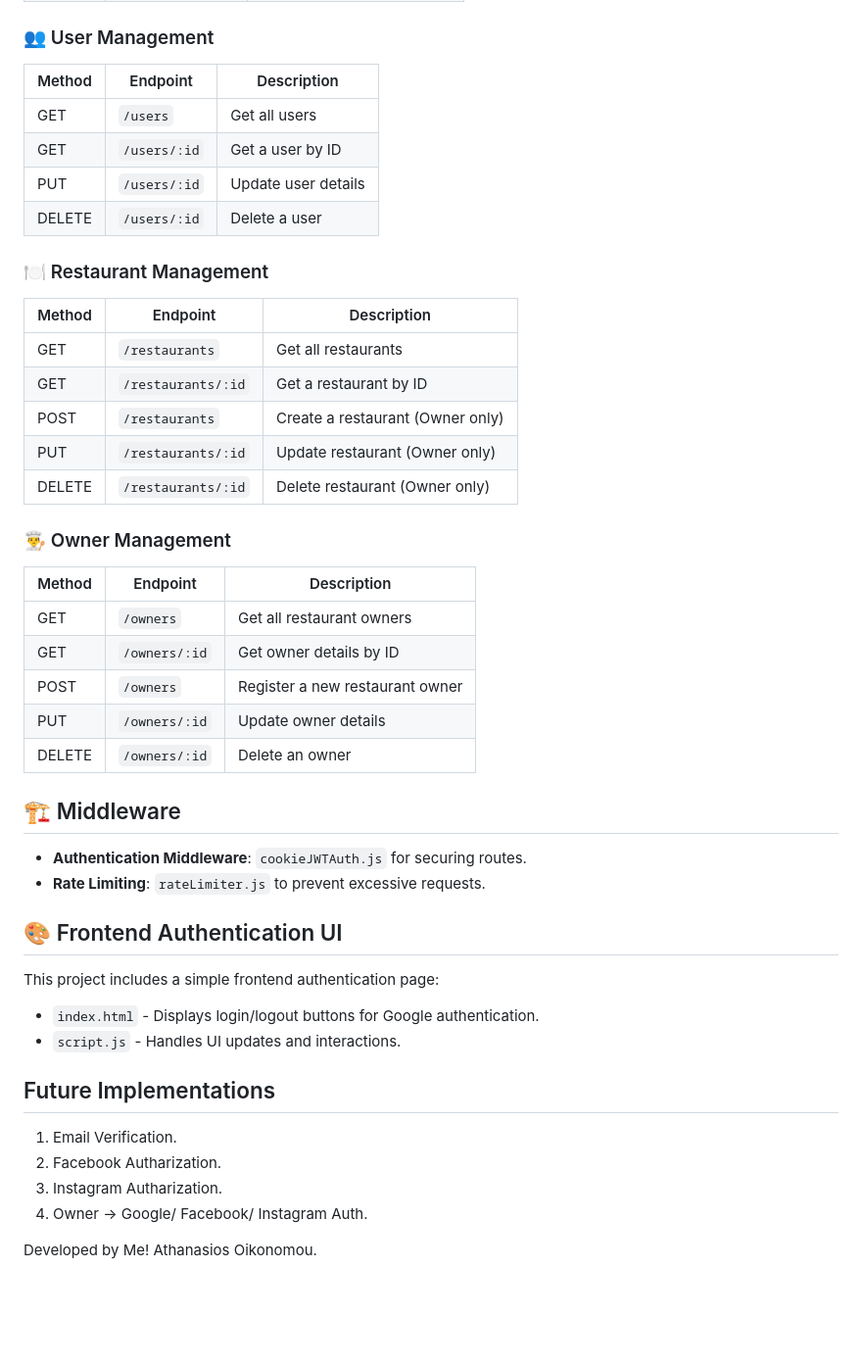
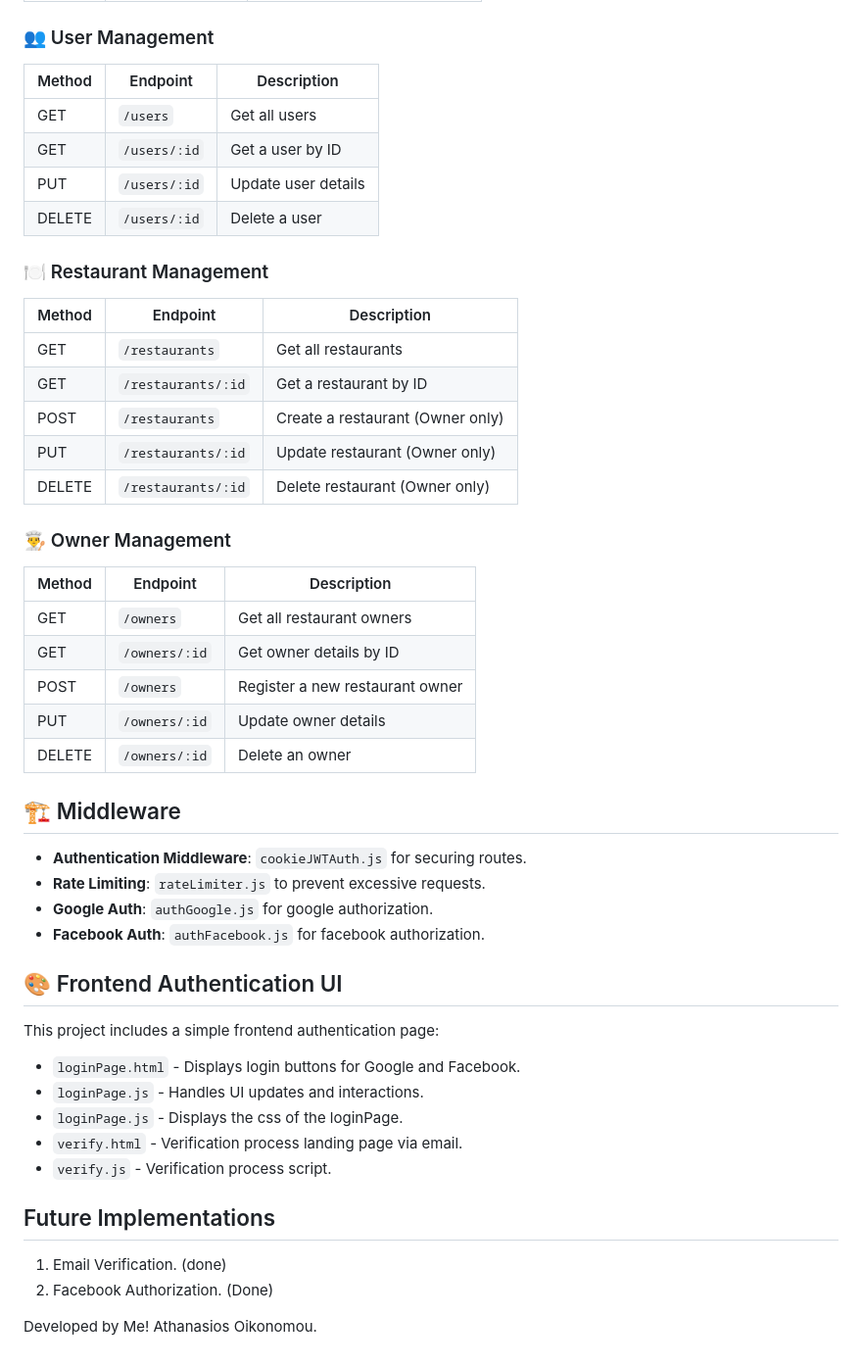
Before and after one commit to AthanasiosOikonomou/Yummy, a Markdown page: README.md, the part around the change printed below. Shown: that part at 98% size. Drawn GitHub-style; blank space fills up the shorter version.

```diff
--- a/README.md
+++ b/README.md
@@ -59,45 +87,53 @@ The API allows users to find and book restaurants, while owners can manage their
 
 ### 👥 User Management
-| Method | Endpoint          | Description                      |
-|--------|-------------------|----------------------------------|
-| GET    | `/users`          | Get all users                   |
-| GET    | `/users/:id`      | Get a user by ID                |
-| PUT    | `/users/:id`      | Update user details             |
-| DELETE | `/users/:id`      | Delete a user                   |
+
+| Method | Endpoint     | Description         |
+| ------ | ------------ | ------------------- |
+| GET    | `/users`     | Get all users       |
+| GET    | `/users/:id` | Get a user by ID    |
+| PUT    | `/users/:id` | Update user details |
+| DELETE | `/users/:id` | Delete a user       |
 
 ### 🍽 Restaurant Management
-| Method | Endpoint                  | Description                         |
-|--------|---------------------------|-------------------------------------|
-| GET    | `/restaurants`             | Get all restaurants                 |
-| GET    | `/restaurants/:id`         | Get a restaurant by ID              |
-| POST   | `/restaurants`             | Create a restaurant (Owner only)    |
-| PUT    | `/restaurants/:id`         | Update restaurant (Owner only)      |
-| DELETE | `/restaurants/:id`         | Delete restaurant (Owner only)      |
+
+| Method | Endpoint           | Description                      |
+| ------ | ------------------ | -------------------------------- |
+| GET    | `/restaurants`     | Get all restaurants              |
+| GET    | `/restaurants/:id` | Get a restaurant by ID           |
+| POST   | `/restaurants`     | Create a restaurant (Owner only) |
+| PUT    | `/restaurants/:id` | Update restaurant (Owner only)   |
+| DELETE | `/restaurants/:id` | Delete restaurant (Owner only)   |
 
 ### 👨‍🍳 Owner Management
-| Method | Endpoint           | Description                        |
-|--------|--------------------|------------------------------------|
-| GET    | `/owners`         | Get all restaurant owners          |
-| GET    | `/owners/:id`     | Get owner details by ID            |
-| POST   | `/owners`         | Register a new restaurant owner    |
-| PUT    | `/owners/:id`     | Update owner details               |
-| DELETE | `/owners/:id`     | Delete an owner                    |
+
+| Method | Endpoint      | Description                     |
+| ------ | ------------- | ------------------------------- |
+| GET    | `/owners`     | Get all restaurant owners       |
+| GET    | `/owners/:id` | Get owner details by ID         |
+| POST   | `/owners`     | Register a new restaurant owner |
+| PUT    | `/owners/:id` | Update owner details            |
+| DELETE | `/owners/:id` | Delete an owner                 |
 
 ## 🏗 Middleware
+
 - **Authentication Middleware**: `cookieJWTAuth.js` for securing routes.
 - **Rate Limiting**: `rateLimiter.js` to prevent excessive requests.
+- **Google Auth**: `authGoogle.js` for google authorization.
+- **Facebook Auth**: `authFacebook.js` for facebook authorization.
 
 ## 🎨 Frontend Authentication UI
+
 This project includes a simple frontend authentication page:
 
-- `index.html` - Displays login/logout buttons for Google authentication.
-- `script.js` - Handles UI updates and interactions.
+- `loginPage.html` - Displays login buttons for Google and Facebook.
+- `loginPage.js` - Handles UI updates and interactions.
+- `loginPage.js` - Displays the css of the loginPage.
+- `verify.html` - Verification process landing page via email.
+- `verify.js` - Verification process script.
 
 ## Future Implementations
 
-1) Email Verification.
-2) Facebook Autharization.
-3) Instagram Autharization.
-4) Owner -> Google/ Facebook/ Instagram Auth.
+1. Email Verification. (done)
+2. Facebook Authorization. (Done)
 
 Developed by Me! Athanasios Oikonomou.
```
Also changed, not shown: other parts of README.md (+43 -15 lines).
